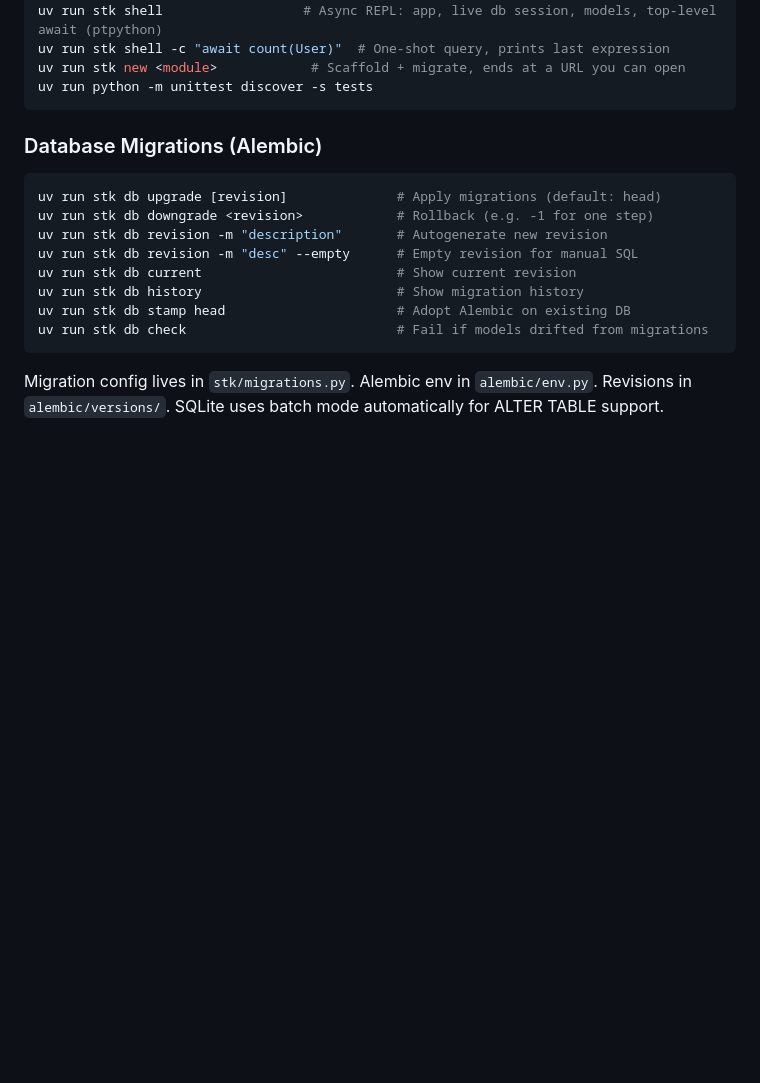
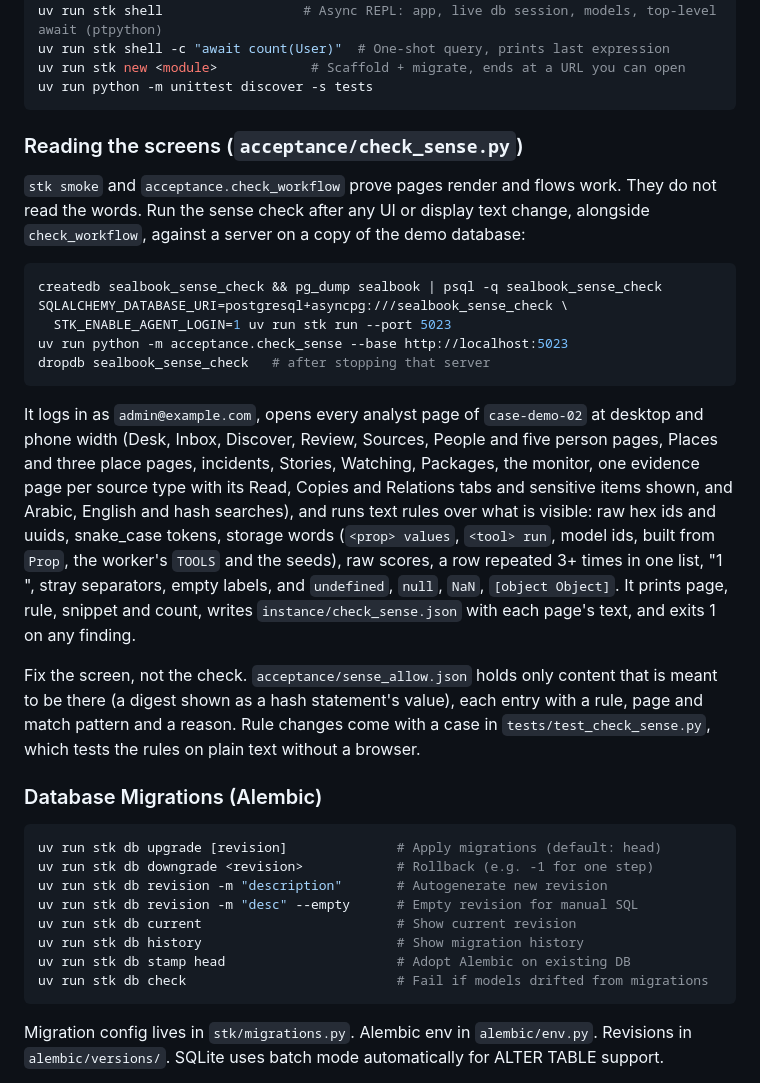
Before and after one commit to level09/sealbook, a Markdown page: docs/development.md, the part around the change. GitHub-like rendering; blank space fills up the shorter version.

Commit message:
docs: when to run the screen sense check and why smoke missed these

````diff
--- a/docs/development.md
+++ b/docs/development.md
@@ -44,6 +44,37 @@ uv run stk shell -c "await count(User)"  # One-shot query, prints last expressio
 uv run stk new <module>            # Scaffold + migrate, ends at a URL you can open
 uv run python -m unittest discover -s tests
 ```
+
+### Reading the screens (`acceptance/check_sense.py`)
+
+`stk smoke` and `acceptance.check_workflow` prove pages render and flows work. They
+do not read the words. Run the sense check after any UI or display text change,
+alongside `check_workflow`, against a server on a copy of the demo database:
+
+```bash
+createdb sealbook_sense_check && pg_dump sealbook | psql -q sealbook_sense_check
+SQLALCHEMY_DATABASE_URI=postgresql+asyncpg:///sealbook_sense_check \
+  STK_ENABLE_AGENT_LOGIN=1 uv run stk run --port 5023
+uv run python -m acceptance.check_sense --base http://localhost:5023
+dropdb sealbook_sense_check   # after stopping that server
+```
+
+It logs in as `admin@example.com`, opens every analyst page of `case-demo-02` at
+desktop and phone width (Desk, Inbox, Discover, Review, Sources, People and five
+person pages, Places and three place pages, incidents, Stories, Watching, Packages,
+the monitor, one evidence page per source type with its Read, Copies and Relations
+tabs and sensitive items shown, and Arabic, English and hash searches), and runs
+text rules over what is visible: raw hex ids and uuids, snake_case tokens, storage
+words (`<prop> values`, `<tool> run`, model ids, built from `Prop`, the worker's
+`TOOLS` and the seeds), raw scores, a row repeated 3+ times in one list, "1
+<plural>", stray separators, empty labels, and `undefined`, `null`, `NaN`,
+`[object Object]`. It prints page, rule, snippet and count, writes
+`instance/check_sense.json` with each page's text, and exits 1 on any finding.
+
+Fix the screen, not the check. `acceptance/sense_allow.json` holds only content
+that is meant to be there (a digest shown as a hash statement's value), each entry
+with a rule, page and match pattern and a reason. Rule changes come with a case in
+`tests/test_check_sense.py`, which tests the rules on plain text without a browser.
 
 ### Database Migrations (Alembic)
 
````
Also changed, not shown: docs/lessons.md (+14 -0 lines).
